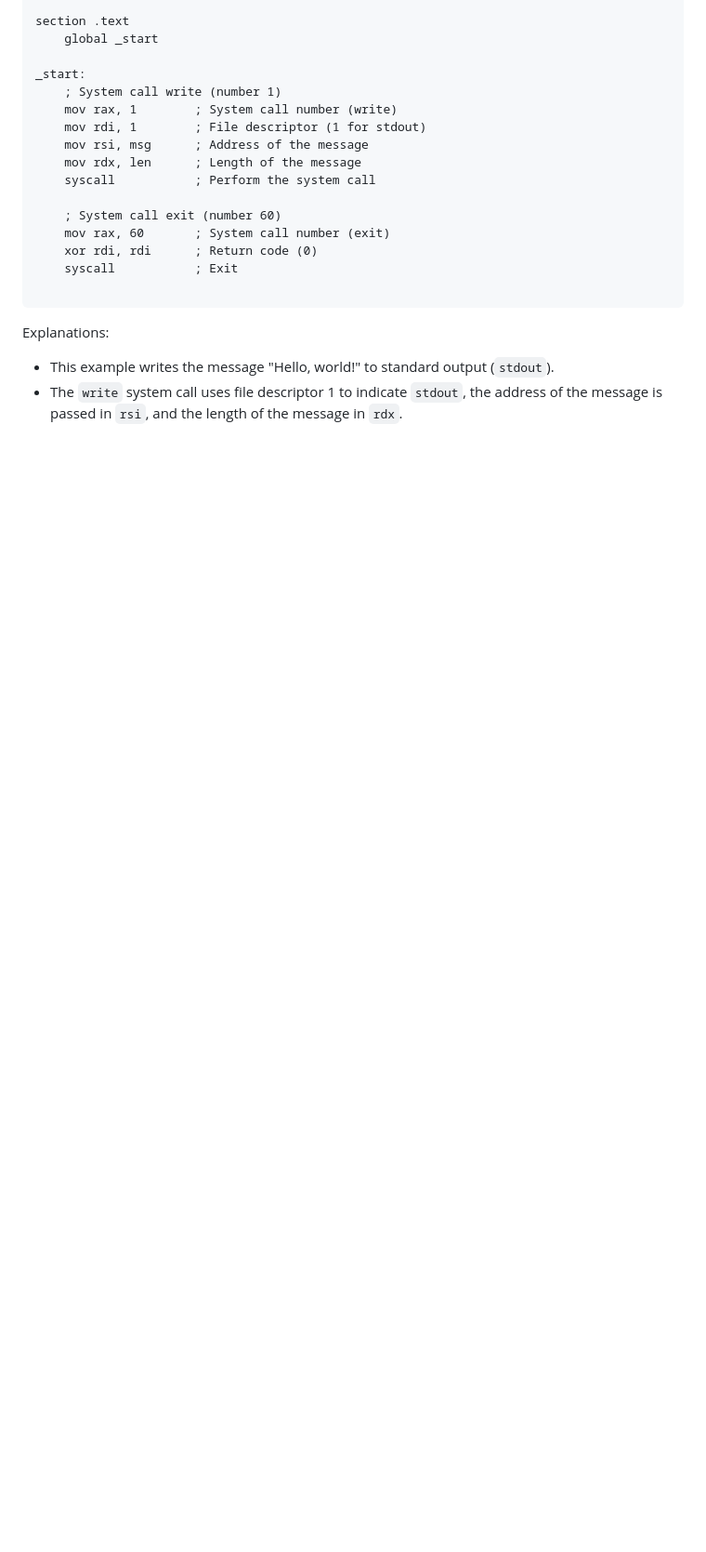
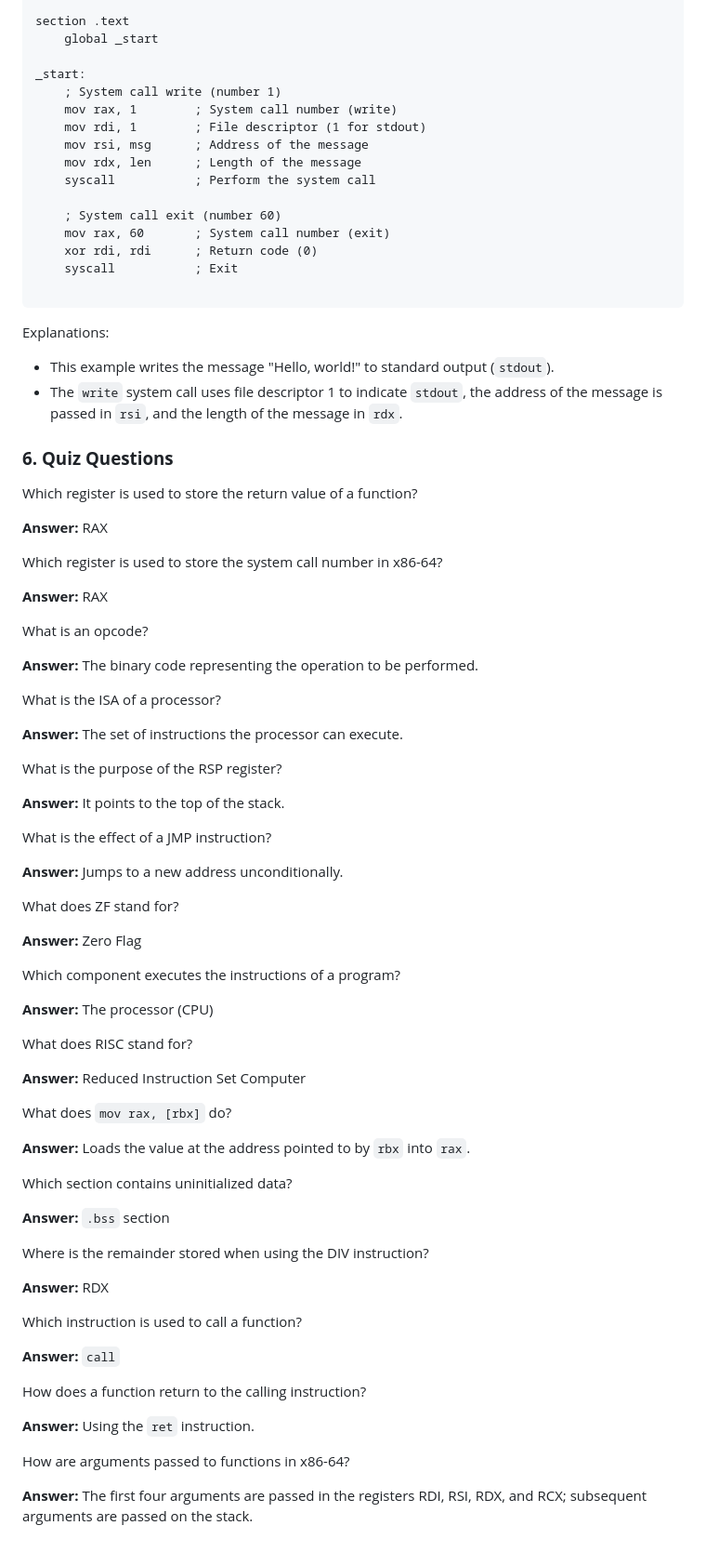
Before and after one commit to Istaarkk/Personal-Doc, a Markdown page: Assembly/x86-64 NASM Assembly Language Registers, Calling Conventions and Examples.md, the part around the change. Shown: that part at 93% size. Drawn GitHub-style; blank space fills up the shorter version.

Commit message:
Update of The Assembly Doc

```diff
--- a/Assembly/x86-64 NASM Assembly Language Registers, Calling Conventions and Examples.md
+++ b/Assembly/x86-64 NASM Assembly Language Registers, Calling Conventions and Examples.md
@@ -176,3 +176,65 @@ _start:
 Explanations:
 - This example writes the message "Hello, world!" to standard output (`stdout`).
 - The `write` system call uses file descriptor 1 to indicate `stdout`, the address of the message is passed in `rsi`, and the length of the message in `rdx`.
+
+### **6. Quiz Questions**
+
+Which register is used to store the return value of a function?
+
+**Answer:** RAX
+
+Which register is used to store the system call number in x86-64?
+
+**Answer:** RAX
+
+What is an opcode?
+
+**Answer:** The binary code representing the operation to be performed.
+
+What is the ISA of a processor?
+
+**Answer:** The set of instructions the processor can execute.
+
+What is the purpose of the RSP register?
+
+**Answer:** It points to the top of the stack.
+
+What is the effect of a JMP instruction?
+
+**Answer:** Jumps to a new address unconditionally.
+
+What does ZF stand for?
+
+**Answer:** Zero Flag
+
+Which component executes the instructions of a program?
+
+**Answer:** The processor (CPU)
+
+What does RISC stand for?
+
+**Answer:** Reduced Instruction Set Computer
+
+What does `mov rax, [rbx]` do?
+
+**Answer:** Loads the value at the address pointed to by `rbx` into `rax`.
+
+Which section contains uninitialized data?
+
+**Answer:** `.bss` section
+
+Where is the remainder stored when using the DIV instruction?
+
+**Answer:** RDX
+
+Which instruction is used to call a function?
+
+**Answer:** `call`
+
+How does a function return to the calling instruction?
+
+**Answer:** Using the `ret` instruction.
+
+How are arguments passed to functions in x86-64?
+
+**Answer:** The first four arguments are passed in the registers RDI, RSI, RDX, and RCX; subsequent arguments are passed on the stack.
```
